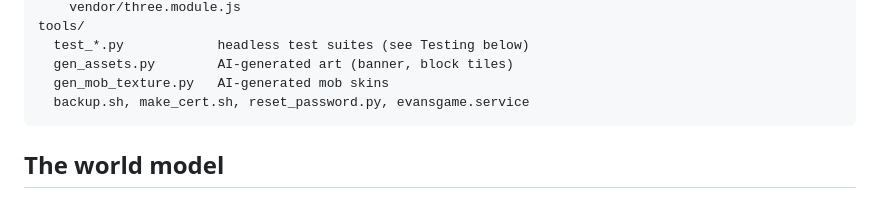
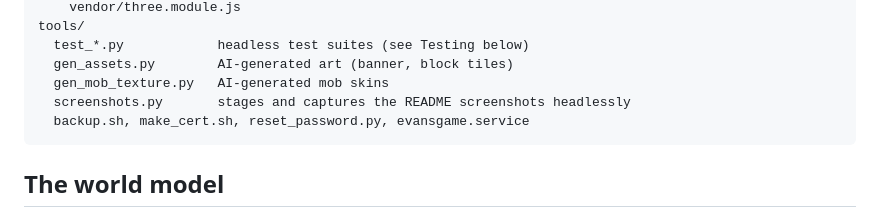
Before and after one commit to calvincs/evans-voxel-world, a Markdown page: docs/ARCHITECTURE.md, the part around the change. Drawn GitHub-style.

````diff
--- a/docs/ARCHITECTURE.md
+++ b/docs/ARCHITECTURE.md
@@ -63,6 +63,7 @@ tools/
   test_*.py            headless test suites (see Testing below)
   gen_assets.py        AI-generated art (banner, block tiles)
   gen_mob_texture.py   AI-generated mob skins
+  screenshots.py       stages and captures the README screenshots headlessly
   backup.sh, make_cert.sh, reset_password.py, evansgame.service
 ```
 
````
Also changed, not shown: README.md (+7 -0 lines), docs/screenshots/night.png (added), docs/screenshots/tnt.png (added), docs/screenshots/village.png (added), docs/screenshots/villagers.png (added), 1 other file.
